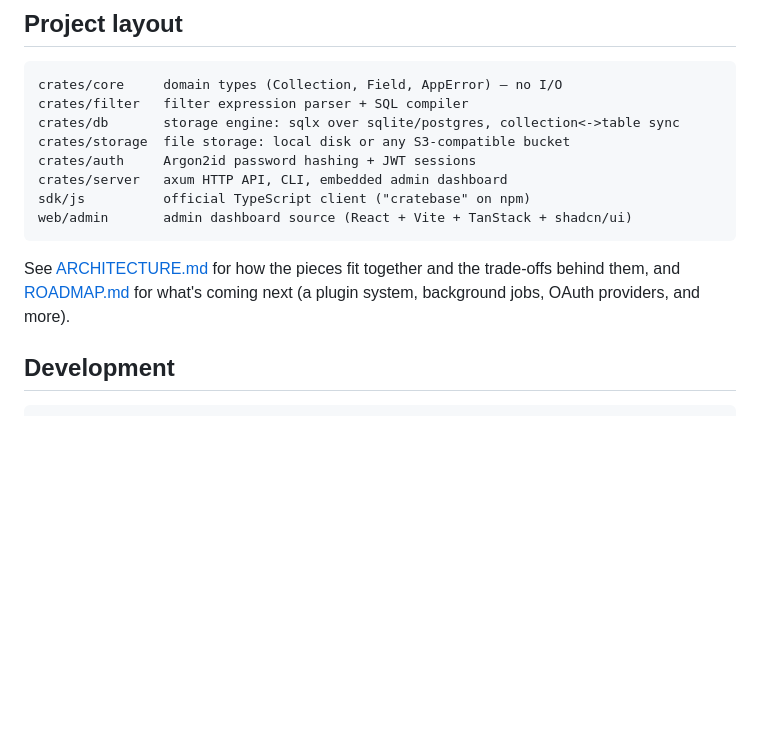
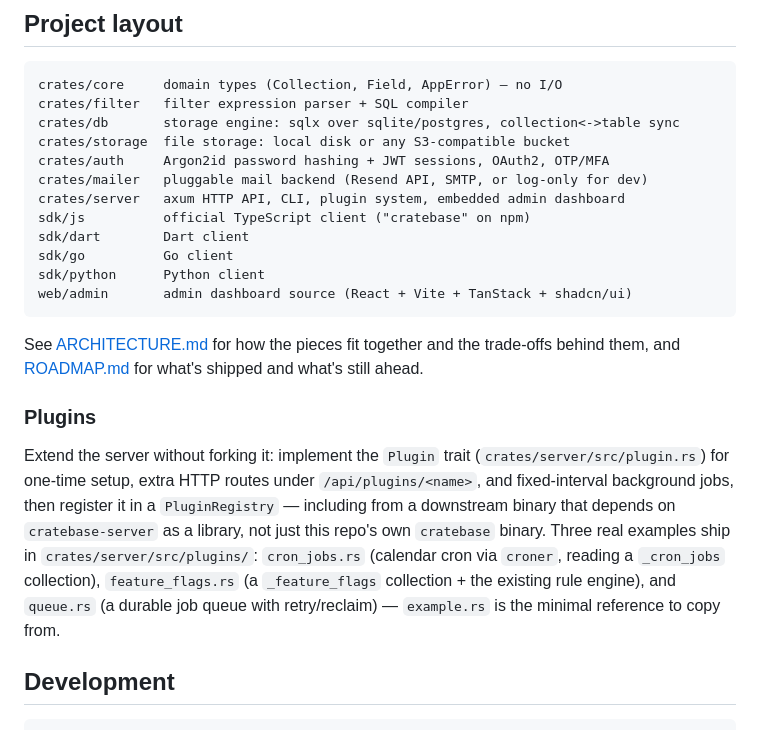
Before and after one commit to cratebasehq/cratebase, a Markdown page: README.md, the part around the change. Drawn GitHub-style; blank space fills up the shorter version.

Commit message:
Fix stale README: plugin system, OAuth, background jobs already shipped
Project layout table was missing crates/mailer and the three new-
language SDKs, and the line below it still called the plugin system,
background jobs, and OAuth providers upcoming work when all three
shipped this session. Added a short Plugins section pointing at the
Plugin trait and the three real example plugins (cron_jobs,
feature_flags, queue) instead of duplicating their rustdoc here.

````diff
--- a/README.md
+++ b/README.md
@@ -119,15 +119,33 @@ crates/core     domain types (Collection, Field, AppError) — no I/O
 crates/filter   filter expression parser + SQL compiler
 crates/db       storage engine: sqlx over sqlite/postgres, collection<->table sync
 crates/storage  file storage: local disk or any S3-compatible bucket
-crates/auth     Argon2id password hashing + JWT sessions
-crates/server   axum HTTP API, CLI, embedded admin dashboard
+crates/auth     Argon2id password hashing + JWT sessions, OAuth2, OTP/MFA
+crates/mailer   pluggable mail backend (Resend API, SMTP, or log-only for dev)
+crates/server   axum HTTP API, CLI, plugin system, embedded admin dashboard
 sdk/js          official TypeScript client ("cratebase" on npm)
+sdk/dart        Dart client
+sdk/go          Go client
+sdk/python      Python client
 web/admin       admin dashboard source (React + Vite + TanStack + shadcn/ui)
 ```
 
 See [ARCHITECTURE.md](./ARCHITECTURE.md) for how the pieces fit together
 and the trade-offs behind them, and [ROADMAP.md](./ROADMAP.md) for what's
-coming next (a plugin system, background jobs, OAuth providers, and more).
+shipped and what's still ahead.
+
+### Plugins
+
+Extend the server without forking it: implement the `Plugin` trait
+(`crates/server/src/plugin.rs`) for one-time setup, extra HTTP routes
+under `/api/plugins/<name>`, and fixed-interval background jobs, then
+register it in a `PluginRegistry` — including from a downstream binary
+that depends on `cratebase-server` as a library, not just this repo's own
+`cratebase` binary. Three real examples ship in
+`crates/server/src/plugins/`: `cron_jobs.rs` (calendar cron via
+`croner`, reading a `_cron_jobs` collection), `feature_flags.rs` (a
+`_feature_flags` collection + the existing rule engine), and
+`queue.rs` (a durable job queue with retry/reclaim) — `example.rs` is
+the minimal reference to copy from.
 
 ## Development
 
````
